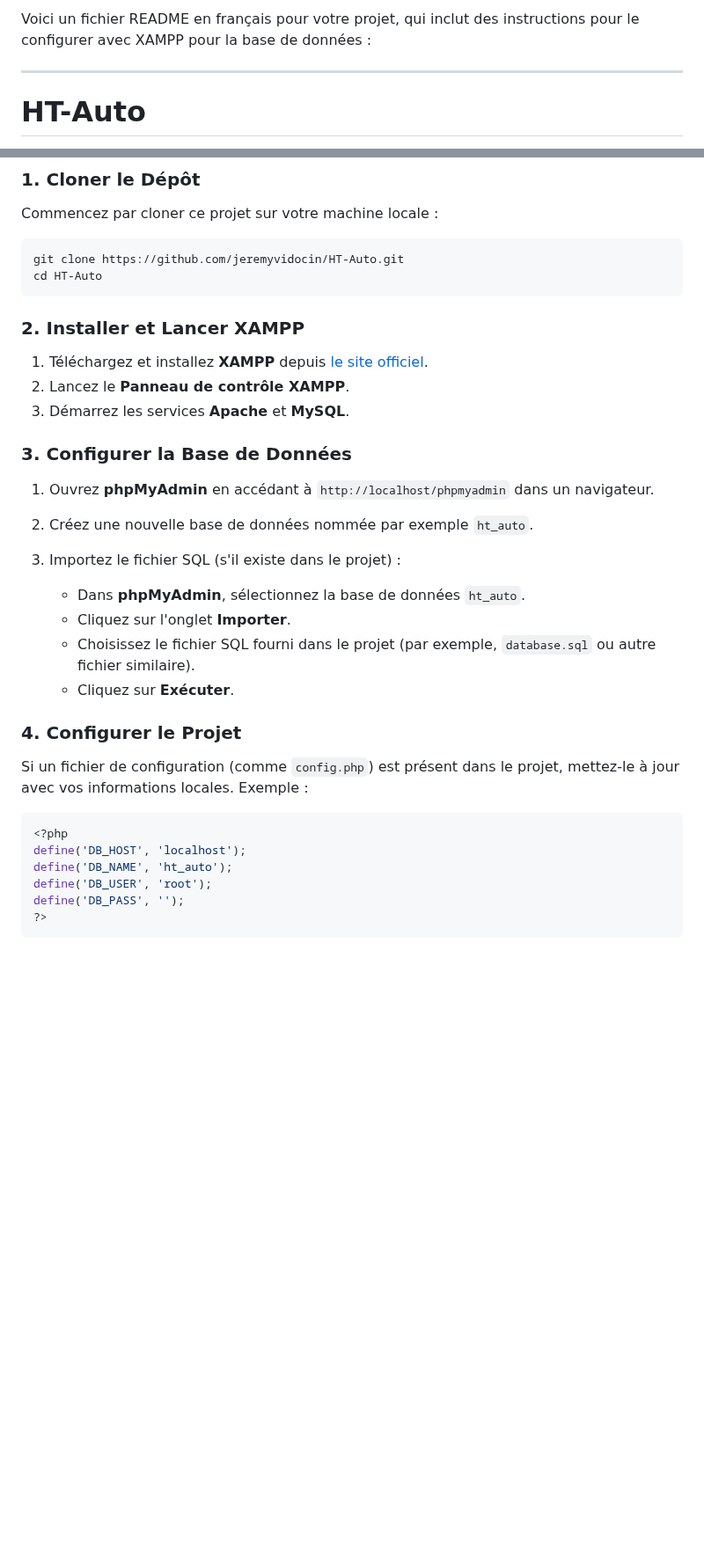
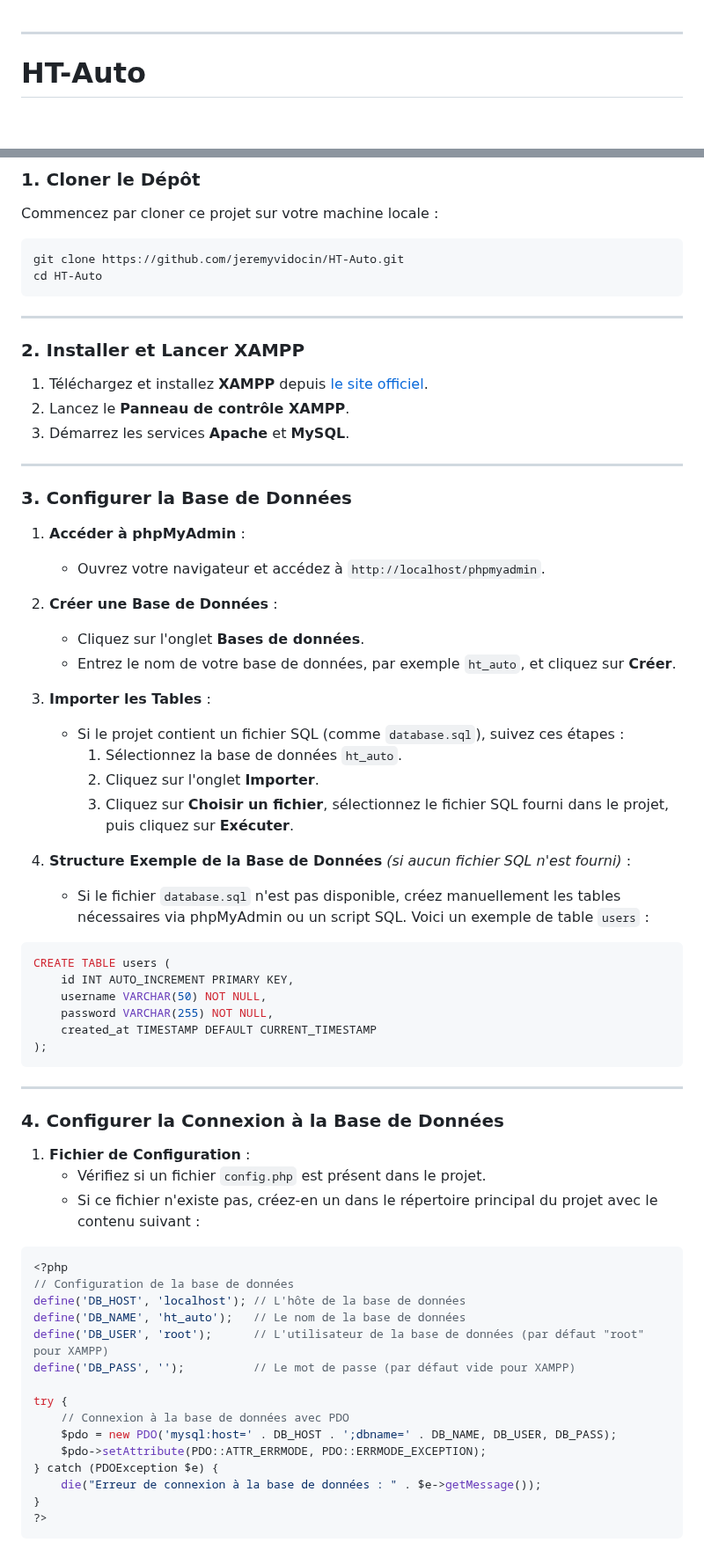
Before and after one commit to jeremyvidocin/HT-Auto, a Markdown page: README.md, 2 parts joined by grey strips. Shown at 88% size. GitHub-like rendering; blank space fills up the shorter version.

````diff
--- a/README.md
+++ b/README.md
@@ -1,4 +1,3 @@
-Voici un fichier README en français pour votre projet, qui inclut des instructions pour le configurer avec XAMPP pour la base de données :
 
 ---
 
@@ -29,33 +28,66 @@ git clone https://github.com/jeremyvidocin/HT-Auto.git
 cd HT-Auto
 ```
 
+---
+
 ### 2. Installer et Lancer XAMPP
 
 1. Téléchargez et installez **XAMPP** depuis [le site officiel](https://www.apachefriends.org/fr/index.html).
 2. Lancez le **Panneau de contrôle XAMPP**.
 3. Démarrez les services **Apache** et **MySQL**.
 
+---
+
 ### 3. Configurer la Base de Données
 
-1. Ouvrez **phpMyAdmin** en accédant à `http://localhost/phpmyadmin` dans un navigateur.
-2. Créez une nouvelle base de données nommée par exemple `ht_auto`.
+1. **Accéder à phpMyAdmin** :
+   - Ouvrez votre navigateur et accédez à `http://localhost/phpmyadmin`.
 
-3. Importez le fichier SQL (s'il existe dans le projet) :
-   - Dans **phpMyAdmin**, sélectionnez la base de données `ht_auto`.
-   - Cliquez sur l'onglet **Importer**.
-   - Choisissez le fichier SQL fourni dans le projet (par exemple, `database.sql` ou autre fichier similaire).
-   - Cliquez sur **Exécuter**.
+2. **Créer une Base de Données** :
+   - Cliquez sur l'onglet **Bases de données**.
+   - Entrez le nom de votre base de données, par exemple `ht_auto`, et cliquez sur **Créer**.
 
-### 4. Configurer le Projet
+3. **Importer les Tables** :
+   - Si le projet contient un fichier SQL (comme `database.sql`), suivez ces étapes :
+     1. Sélectionnez la base de données `ht_auto`.
+     2. Cliquez sur l'onglet **Importer**.
+     3. Cliquez sur **Choisir un fichier**, sélectionnez le fichier SQL fourni dans le projet, puis cliquez sur **Exécuter**.
 
-Si un fichier de configuration (comme `config.php`) est présent dans le projet, mettez-le à jour avec vos informations locales. Exemple :
+4. **Structure Exemple de la Base de Données** *(si aucun fichier SQL n'est fourni)* :
+   - Si le fichier `database.sql` n'est pas disponible, créez manuellement les tables nécessaires via phpMyAdmin ou un script SQL. Voici un exemple de table `users` :
+
+```sql
+CREATE TABLE users (
+    id INT AUTO_INCREMENT PRIMARY KEY,
+    username VARCHAR(50) NOT NULL,
+    password VARCHAR(255) NOT NULL,
+    created_at TIMESTAMP DEFAULT CURRENT_TIMESTAMP
+);
+```
+
+---
+
+### 4. Configurer la Connexion à la Base de Données
+
+1. **Fichier de Configuration** :
+   - Vérifiez si un fichier `config.php` est présent dans le projet.
+   - Si ce fichier n'existe pas, créez-en un dans le répertoire principal du projet avec le contenu suivant :
 
 ```php
 <?php
-define('DB_HOST', 'localhost');
-define('DB_NAME', 'ht_auto');
-define('DB_USER', 'root');
-define('DB_PASS', '');
+// Configuration de la base de données
+define('DB_HOST', 'localhost'); // L'hôte de la base de données
+define('DB_NAME', 'ht_auto');   // Le nom de la base de données
+define('DB_USER', 'root');      // L'utilisateur de la base de données (par défaut "root" pour XAMPP)
+define('DB_PASS', '');          // Le mot de passe (par défaut vide pour XAMPP)
+
+try {
+    // Connexion à la base de données avec PDO
+    $pdo = new PDO('mysql:host=' . DB_HOST . ';dbname=' . DB_NAME, DB_USER, DB_PASS);
+    $pdo->setAttribute(PDO::ATTR_ERRMODE, PDO::ERRMODE_EXCEPTION);
+} catch (PDOException $e) {
+    die("Erreur de connexion à la base de données : " . $e->getMessage());
+}
 ?>
 ```
 
````
Also changed, not shown: other parts of README.md (+21 -26 lines).
